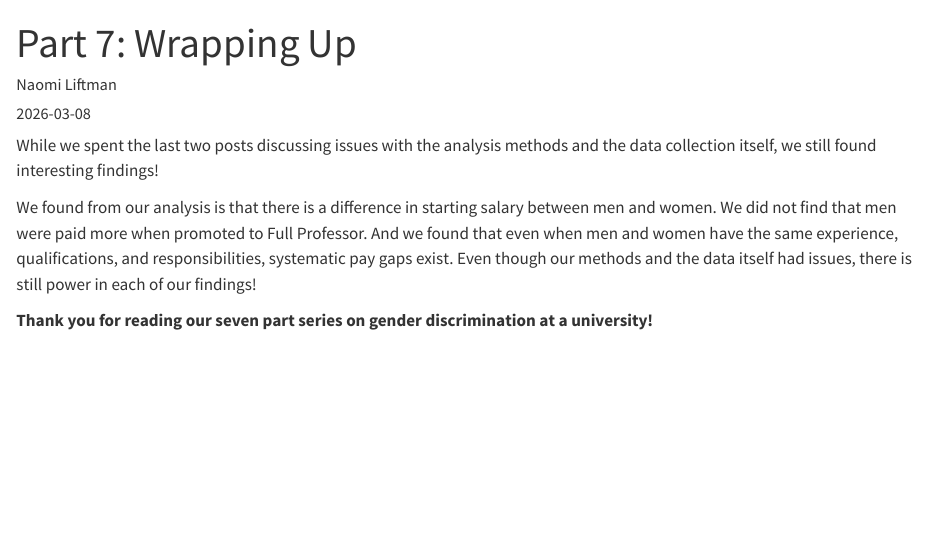
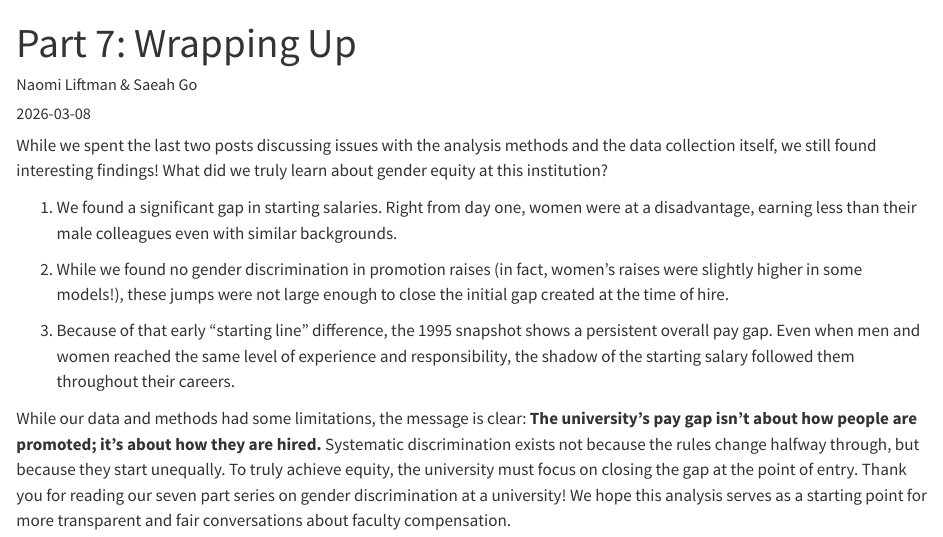
Before and after one commit to nliftman/data-557-final, a Quarto document (posts/post 7/post7.qmd): the page in a window 1100 px wide, from its top. Rendered offline with R 4.5, knitr and Pandoc in place of Quarto, with nearby package versions.

Commit message:
fixing post 7 and adding saeah since she mostly wrote it

```diff
--- a/posts/post 7/post7.qmd
+++ b/posts/post 7/post7.qmd
@@ -1,11 +1,15 @@
 ---
 title: "Part 7: Wrapping Up"
-author: "Naomi Liftman"
+author: "Naomi Liftman & Saeah Go"
 date: "2026-03-08"
 ---
 
-While we spent the last two posts discussing issues with the analysis methods and the data collection itself, we still found interesting findings!
+While we spent the last two posts discussing issues with the analysis methods and the data collection itself, we still found interesting findings! What did we truly learn about gender equity at this institution?
 
-We found from our analysis is that there is a difference in starting salary between men and women. We did not find that men were paid more when promoted to Full Professor. And we found that even when men and women have the same experience, qualifications, and responsibilities, systematic pay gaps exist. Even though our methods and the data itself had issues, there is still power in each of our findings!
+1.  We found a significant gap in starting salaries. Right from day one, women were at a disadvantage, earning less than their male colleagues even with similar backgrounds.
 
-**Thank you for reading our seven part series on gender discrimination at a university!**
+2.  While we found no gender discrimination in promotion raises (in fact, women's raises were slightly higher in some models!), these jumps were not large enough to close the initial gap created at the time of hire.
+
+3.  Because of that early "starting line" difference, the 1995 snapshot shows a persistent overall pay gap. Even when men and women reached the same level of experience and responsibility, the shadow of the starting salary followed them throughout their careers.
+
+While our data and methods had some limitations, the message is clear: **The university's pay gap isn't about how people are promoted; it's about how they are hired.** Systematic discrimination exists not because the rules change halfway through, but because they start unequally. To truly achieve equity, the university must focus on closing the gap at the point of entry. Thank you for reading our seven part series on gender discrimination at a university! We hope this analysis serves as a starting point for more transparent and fair conversations about faculty compensation.
```
